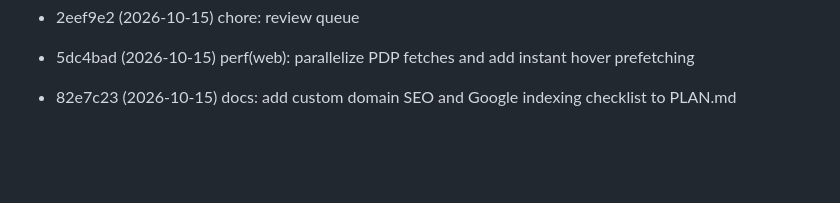
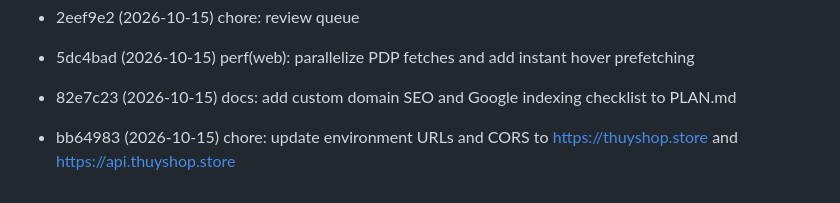
Before and after one commit to huynth1801/myshop-astro, a Markdown page: docs/review-queue.md, the part around the change. GitHub-like rendering; blank space fills up the shorter version.

Commit message:
chore: review queue

```diff
--- a/docs/review-queue.md
+++ b/docs/review-queue.md
@@ -115,3 +115,4 @@ Commits pending review. Auto-managed:
 - 2eef9e2 (2026-10-15) chore: review queue
 - 5dc4bad (2026-10-15) perf(web): parallelize PDP fetches and add instant hover prefetching
 - 82e7c23 (2026-10-15) docs: add custom domain SEO and Google indexing checklist to PLAN.md
+- bb64983 (2026-10-15) chore: update environment URLs and CORS to https://thuyshop.store and https://api.thuyshop.store
```
